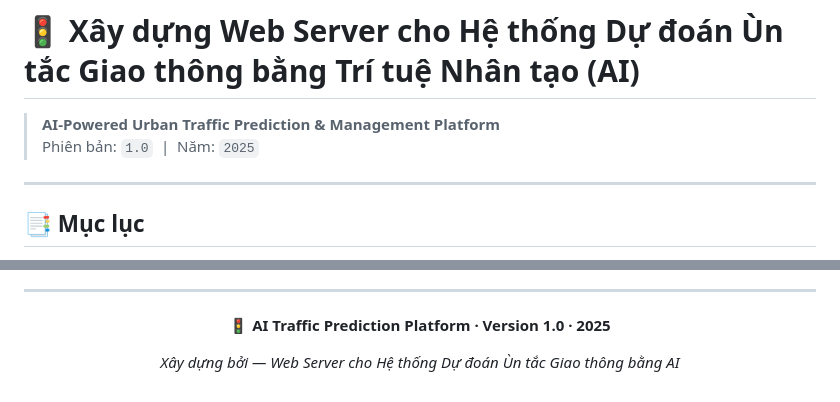
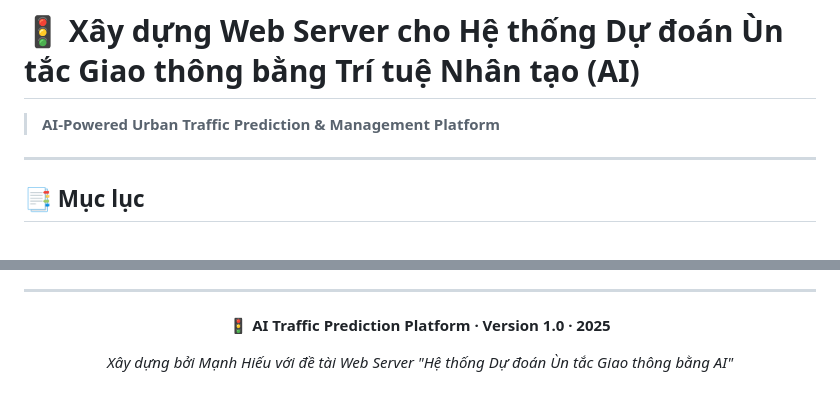
Before and after one commit to minn611/ITS, a Markdown page: README.md, 2 parts joined by grey strips. Rendered like a GitHub page.

```diff
--- a/README.md
+++ b/README.md
@@ -1,8 +1,6 @@
 # 🚦 Xây dựng Web Server cho Hệ thống Dự đoán Ùn tắc Giao thông bằng Trí tuệ Nhân tạo (AI)
 
 > **AI-Powered Urban Traffic Prediction & Management Platform**
-> Phiên bản: `1.0` &nbsp;|&nbsp; Năm: `2025`
-
 ---
 
 ## 📑 Mục lục
@@ -308,6 +306,6 @@ Tuần 11-12 ████████████  Triển khai Docker, CI/CD, t
 
 **🚦 AI Traffic Prediction Platform · Version 1.0 · 2025**
 
-*Xây dựng bởi — Web Server cho Hệ thống Dự đoán Ùn tắc Giao thông bằng AI*
+*Xây dựng bởi Mạnh Hiếu với đề tài Web Server "Hệ thống Dự đoán Ùn tắc Giao thông bằng AI"*
 
 </div>
```
